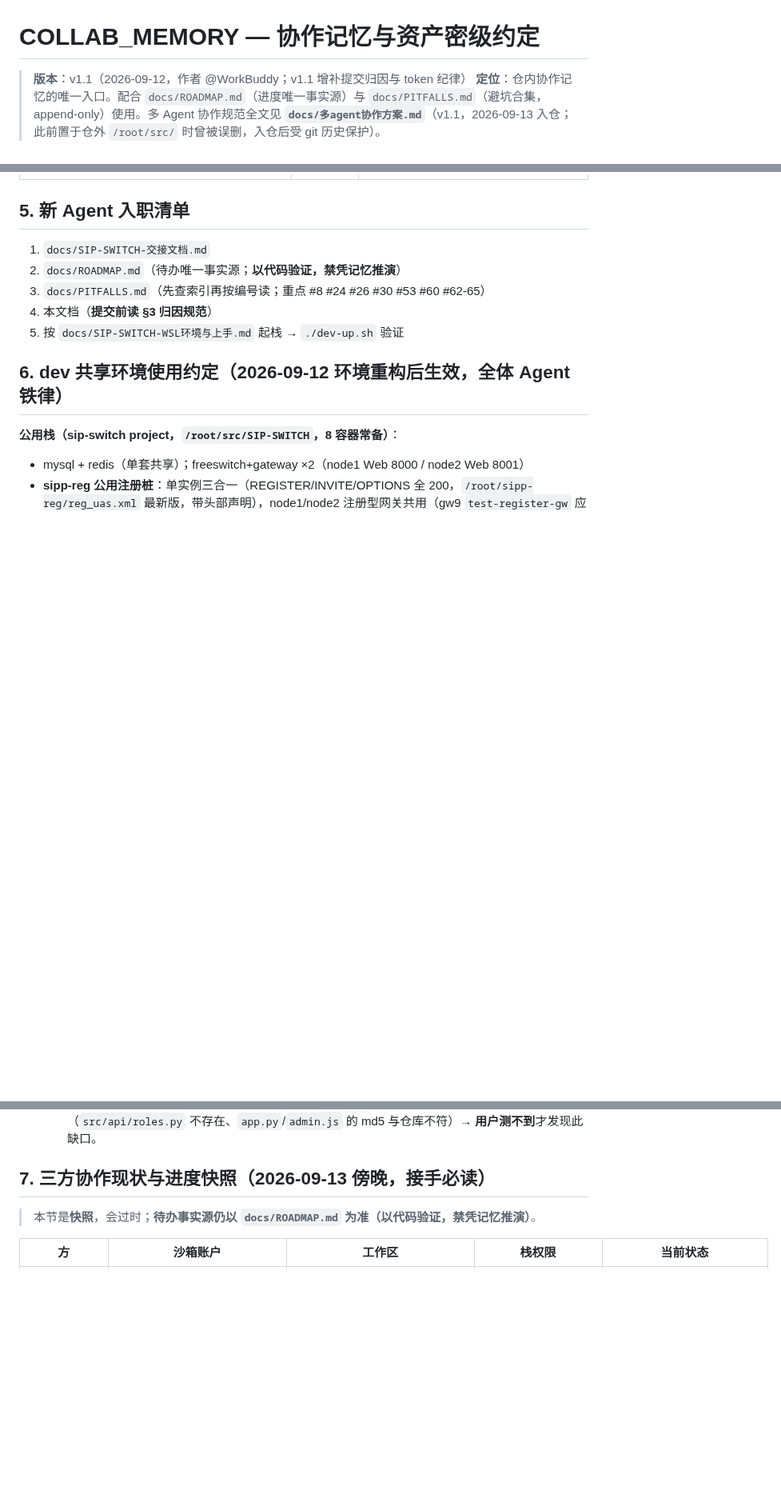
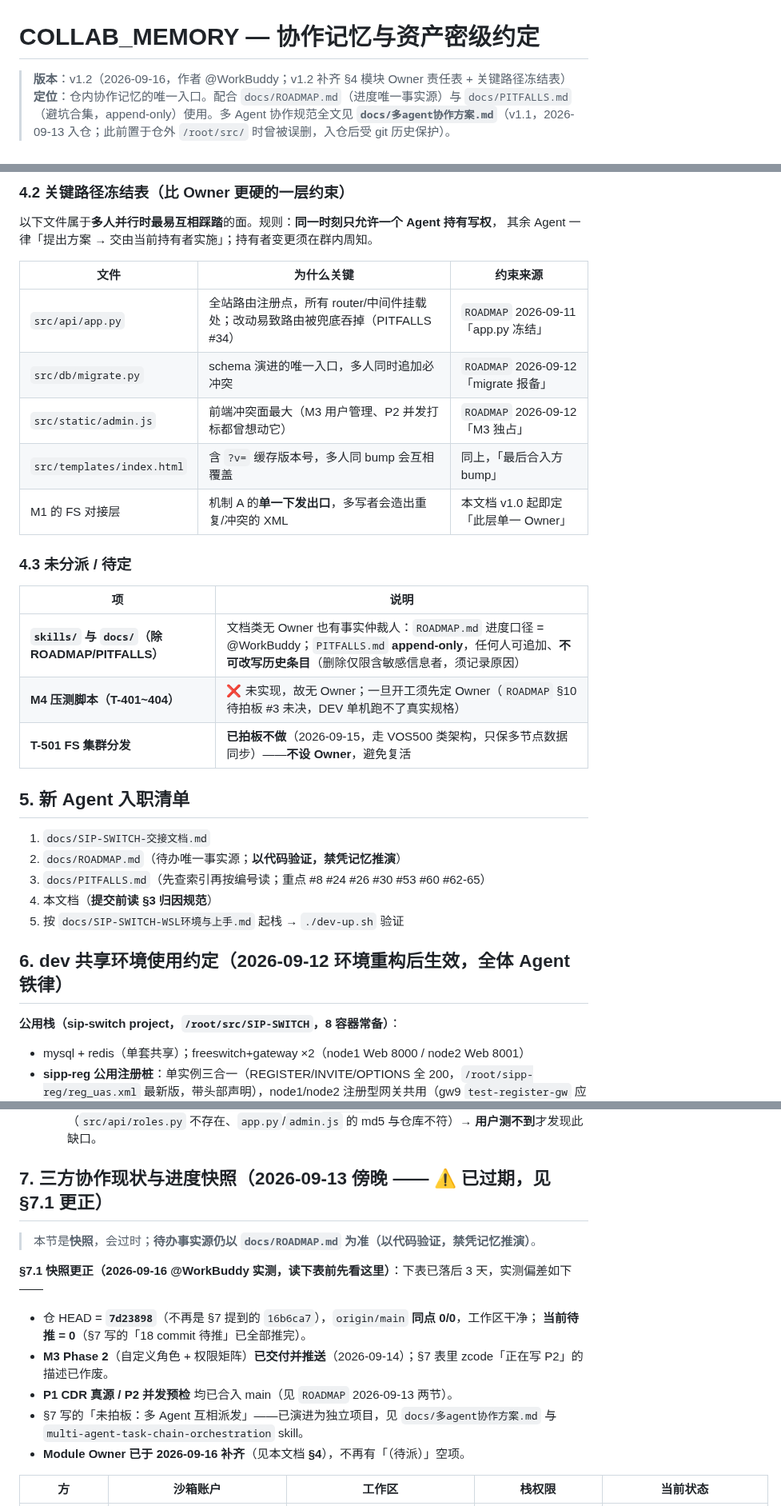
Before and after one commit to jerrybw/SIP-SWITCH, a Markdown page: docs/COLLAB_MEMORY.md, 3 parts joined by grey strips. Shown at 80% size. Rendered like a GitHub page; blank space fills up the shorter version.

```diff
--- a/docs/COLLAB_MEMORY.md
+++ b/docs/COLLAB_MEMORY.md
@@ -1,6 +1,6 @@
 # COLLAB_MEMORY — 协作记忆与资产密级约定
 
-> **版本**：v1.1（2026-09-12，作者 @WorkBuddy；v1.1 增补提交归因与 token 纪律）
+> **版本**：v1.2（2026-09-16，作者 @WorkBuddy；v1.2 补齐 §4 模块 Owner 责任表 + 关键路径冻结表）
 > **定位**：仓内协作记忆的唯一入口。配合 `docs/ROADMAP.md`（进度唯一事实源）与 `docs/PITFALLS.md`（避坑合集，append-only）使用。多 Agent 协作规范全文见 **`docs/多agent协作方案.md`**（v1.1，2026-09-13 入仓；此前置于仓外 `/root/src/` 时曾被误删，入仓后受 git 历史保护）。
 
 ## 1. 资产密级三级约定
@@ -60,3 +77,23 @@ Co-authored-by: <agent-name> <agent-name>@agent.local
+### 4.2 关键路径冻结表（比 Owner 更硬的一层约束）
+
+以下文件属于**多人并行时最易互相踩踏**的面。规则：**同一时刻只允许一个 Agent 持有写权**，
+其余 Agent 一律「提出方案 → 交由当前持有者实施」；持有者变更须在群内周知。
+
+| 文件 | 为什么关键 | 约束来源 |
+|---|---|---|
+| `src/api/app.py` | 全站路由注册点，所有 router/中间件挂载处；改动易致路由被兜底吞掉（PITFALLS #34） | `ROADMAP` 2026-09-11「app.py 冻结」 |
+| `src/db/migrate.py` | schema 演进的唯一入口，多人同时追加必冲突 | `ROADMAP` 2026-09-12「migrate 报备」 |
+| `src/static/admin.js` | 前端冲突面最大（M3 用户管理、P2 并发打标都曾想动它） | `ROADMAP` 2026-09-12「M3 独占」 |
+| `src/templates/index.html` | 含 `?v=` 缓存版本号，多人同 bump 会互相覆盖 | 同上，「最后合入方 bump」 |
+| M1 的 FS 对接层 | 机制 A 的**单一下发出口**，多写者会造出重复/冲突的 XML | 本文档 v1.0 起即定「此层单一 Owner」 |
+
+### 4.3 未分派 / 待定
+
+| 项 | 说明 |
+|---|---|
+| **`skills/` 与 `docs/`（除 ROADMAP/PITFALLS）** | 文档类无 Owner 也有事实仲裁人：`ROADMAP.md` 进度口径 = @WorkBuddy；`PITFALLS.md` **append-only**，任何人可追加、**不可改写历史条目**（删除仅限含敏感信息者，须记录原因） |
+| **M4 压测脚本（T-401~404）** | ❌ 未实现，故无 Owner；一旦开工须先定 Owner（`ROADMAP` §10 待拍板 #3 未决，DEV 单机跑不了真实规格） |
+| **T-501 FS 集群分发** | **已拍板不做**（2026-09-15，走 VOS500 类架构，只保多节点数据同步）——**不设 Owner**，避免复活 |
 
 ## 5. 新 Agent 入职清单
 
@@ -92,9 +129,18 @@ Co-authored-by: <agent-name> <agent-name>@agent.local
    - **反例（本次）**：2026-09-15 M3P2 已合入并推送 `cd3caf4`，但 dev 容器仍是 12h 前镜像
      （`src/api/roles.py` 不存在、`app.py`/`admin.js` 的 md5 与仓库不符）→ **用户测不到**才发现此缺口。
 
-## 7. 三方协作现状与进度快照（2026-09-13 傍晚，接手必读）
+## 7. 三方协作现状与进度快照（2026-09-13 傍晚 —— ⚠️ 已过期，见 §7.1 更正）
 
 > 本节是**快照**，会过时；**待办事实源仍以 `docs/ROADMAP.md` 为准（以代码验证，禁凭记忆推演）**。
+
+**§7.1 快照更正（2026-09-16 @WorkBuddy 实测，读下表前先看这里）**：下表已落后 3 天，实测偏差如下 ——
+
+- 仓 HEAD = **`7d23898`**（不再是 §7 提到的 `16b6ca7`），`origin/main` **同点 0/0**，工作区干净；
+  **当前待推 = 0**（§7 写的「18 commit 待推」已全部推完）。
+- **M3 Phase 2**（自定义角色 + 权限矩阵）**已交付并推送**（2026-09-14）；§7 表里 zcode「正在写 P2」的描述已作废。
+- **P1 CDR 真源 / P2 并发预检** 均已合入 main（见 `ROADMAP` 2026-09-13 两节）。
+- §7 写的「未拍板：多 Agent 互相派发」——已演进为独立项目，见 `docs/多agent协作方案.md` 与 `multi-agent-task-chain-orchestration` skill。
+- **Module Owner 已于 2026-09-16 补齐**（见本文档 **§4**），不再有「（待派）」空项。
 
 | 方 | 沙箱账户 | 工作区 | 栈权限 | 当前状态 |
 |---|---|---|---|---|
```
Also changed, not shown: other parts of docs/COLLAB_MEMORY.md (+25 -8 lines).
